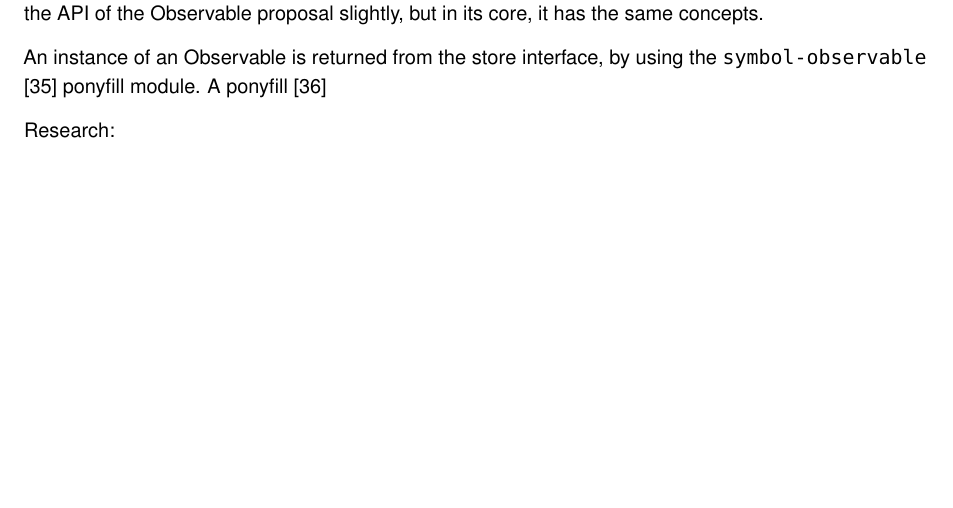
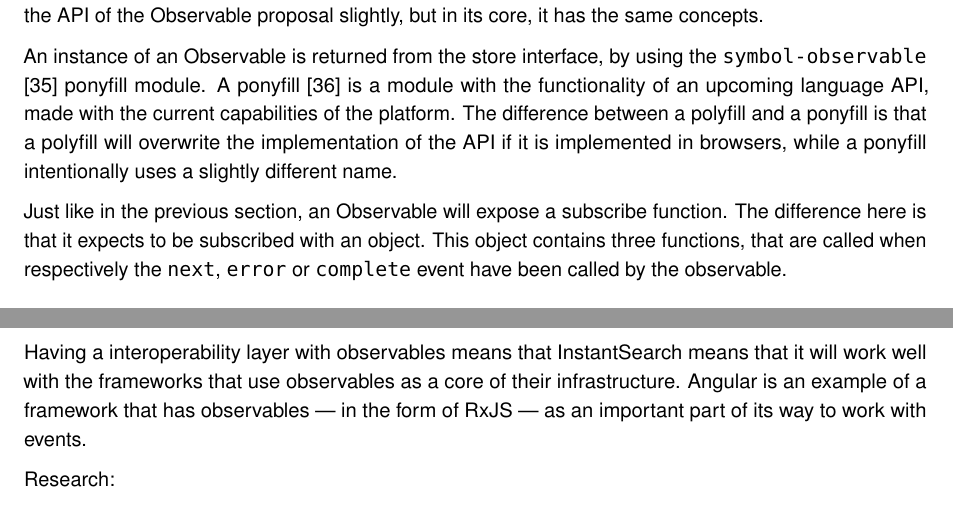
Before and after one commit to Haroenv/thesis, a LaTeX thesis (src/main.tex, which reads src/chapters/execution.tex): part of page 39 of 49 before the commit and two parts of pages 39 and 40 of 49 after it, the two joined at a grey line, cut so that both start at the same text, the shorter picture padded with empty space. Compiled offline with pdfLaTeX.

Commit message:
anguleer

```diff
--- a/src/chapters/execution.tex
+++ b/src/chapters/execution.tex
@@ -264,7 +264,11 @@ This pattern is very close to previous method, subscriptions, but then as part o
 
 Since the observables implementation in JavaScript is a proposal, a reference implementation has been made by zenparsing, the author of the proposal. The library called {\tt zen-observable}\cite{zenparsing-observable} is extending the API of the Observable proposal slightly, but in its core, it has the same concepts.
 
-An instance of an Observable is returned from the store interface, by using the {\tt symbol-observable}\cite{symbol-observable} ponyfill module. A ponyfill\cite{ponyfill}
+An instance of an Observable is returned from the store interface, by using the {\tt symbol-observable}\cite{symbol-observable} ponyfill module. A ponyfill\cite{ponyfill} is a module with the functionality of an upcoming language API, made with the current capabilities of the platform. The difference between a polyfill and a ponyfill is that a polyfill will overwrite the implementation of the API if it is implemented in browsers, while a ponyfill intentionally uses a slightly different name.
+
+Just like in the previous section, an Observable will expose a subscribe function. The difference here is that it expects to be subscribed with an object. This object contains three functions, that are called when respectively the {\tt next}, {\tt error} or {\tt complete} event have been called by the observable.
+
+Having a interoperability layer with observables means that InstantSearch means that it will work well with the frameworks that use observables as a core of their infrastructure. Angular is an example of a framework that has observables --- in the form of RxJS --- as an important part of its way to work with events.
 
 %%
 Research:
```
